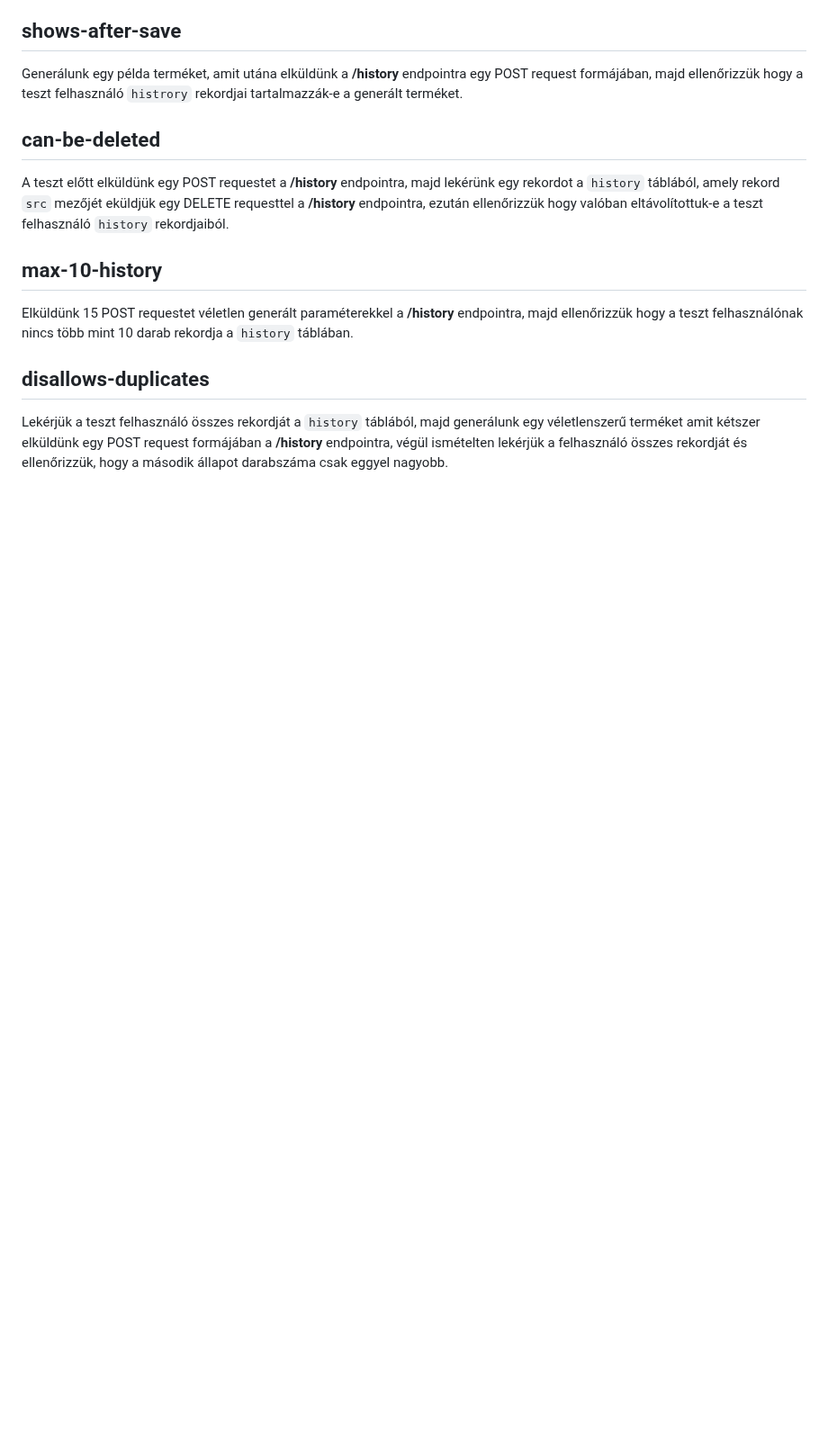
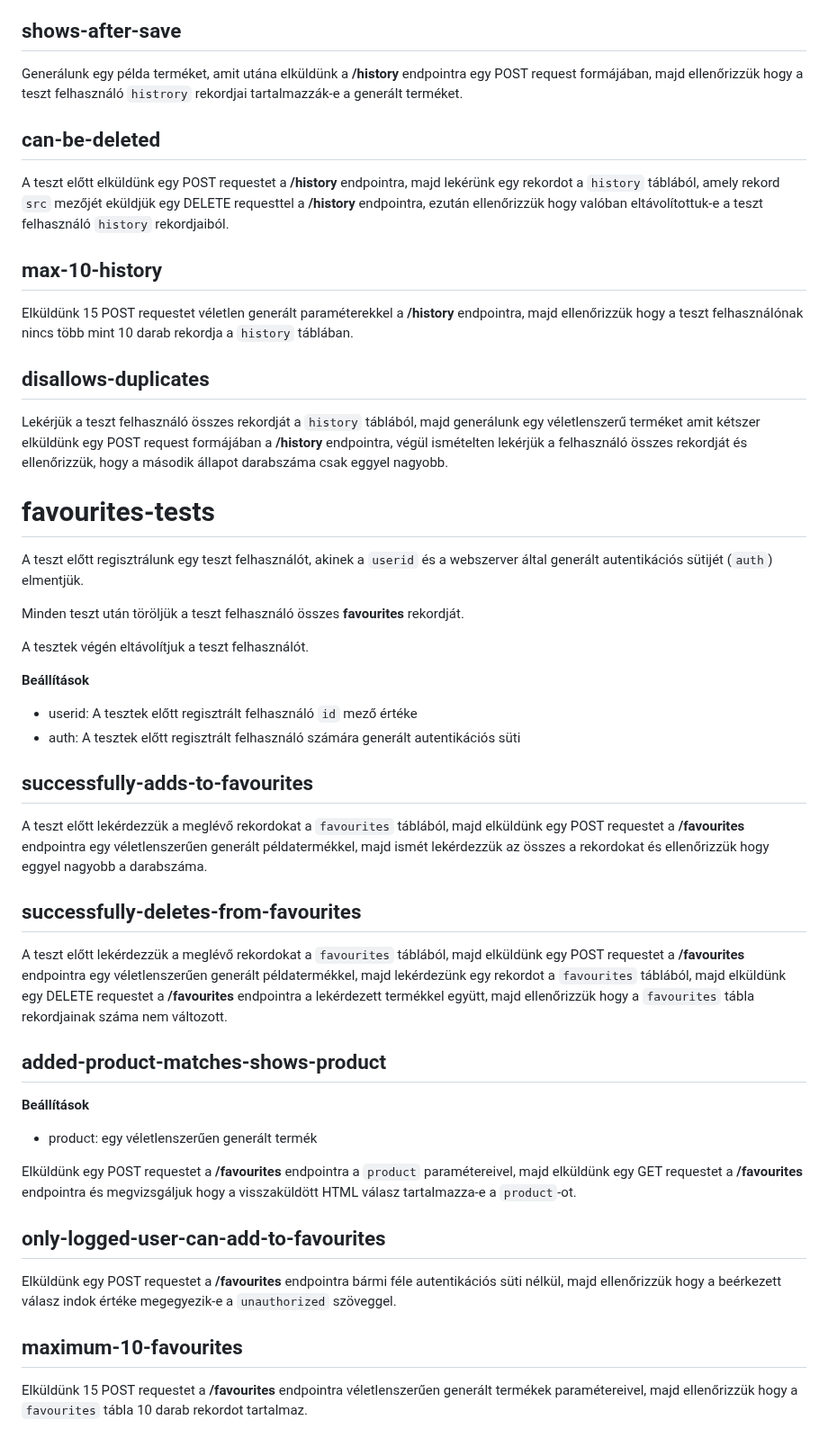
Before and after one commit to gmark1337/budget-arukereso, a Markdown page: Doc/Tesztek.md, the part around the change. Shown at 90% size. GitHub-like rendering; blank space fills up the shorter version.

Commit message:
added documentation for favourites test suite

```diff
--- a/Doc/Tesztek.md
+++ b/Doc/Tesztek.md
@@ -343,3 +343,56 @@ A teszt ellenőrzni hogy a beérkező tömb hossza egyenlő-e eggyel (3 elérhet
   formájában a **/history** endpointra, végül ismételten lekérjük a felhasználó
   összes rekordját és ellenőrizzük, hogy a második állapot darabszáma csak eggyel
   nagyobb.
+
+# favourites-tests
+
+  A teszt előtt regisztrálunk egy teszt felhasználót, akinek a `userid` és a
+  webszerver által generált autentikációs sütijét (`auth`) elmentjük.
+
+  Minden teszt után töröljük a teszt felhasználó összes **favourites** rekordját.
+
+  A tesztek végén eltávolítjuk a teszt felhasználót.
+
+  **Beállítások**
+
+  - userid: A tesztek előtt regisztrált felhasználó `id` mező értéke
+  - auth: A tesztek előtt regisztrált felhasználó számára generált autentikációs
+  süti
+
+## successfully-adds-to-favourites
+
+  A teszt előtt lekérdezzük a meglévő rekordokat a `favourites` táblából, majd
+  elküldünk egy POST requestet a **/favourites** endpointra egy véletlenszerűen
+  generált példatermékkel, majd ismét lekérdezzük az összes a rekordokat és
+  ellenőrizzük hogy eggyel nagyobb a darabszáma.
+
+## successfully-deletes-from-favourites
+
+  A teszt előtt lekérdezzük a meglévő rekordokat a `favourites` táblából, majd
+  elküldünk egy POST requestet a **/favourites** endpointra egy véletlenszerűen
+  generált példatermékkel, majd lekérdezünk egy rekordot a `favourites` táblából,
+  majd elküldünk egy DELETE requestet a **/favourites** endpointra a lekérdezett
+  termékkel együtt, majd ellenőrizzük hogy a `favourites` tábla rekordjainak száma
+  nem változott.
+
+## added-product-matches-shows-product
+
+**Beállítások**
+
+- product: egy véletlenszerűen generált termék
+
+Elküldünk egy POST requestet a **/favourites** endpointra a `product`
+paramétereivel, majd elküldünk egy GET requestet a **/favourites** endpointra és
+megvizsgáljuk hogy a visszaküldött HTML válasz tartalmazza-e a `product`-ot.
+
+## only-logged-user-can-add-to-favourites
+
+Elküldünk egy POST requestet a **/favourites** endpointra bármi féle
+autentikációs süti nélkül, majd ellenőrizzük hogy a beérkezett válasz indok
+értéke megegyezik-e a `unauthorized` szöveggel.
+
+## maximum-10-favourites
+
+Elküldünk 15 POST requestet a **/favourites** endpointra véletlenszerűen
+generált termékek paramétereivel, majd ellenőrizzük hogy a `favourites` tábla
+10 darab rekordot tartalmaz.
```
